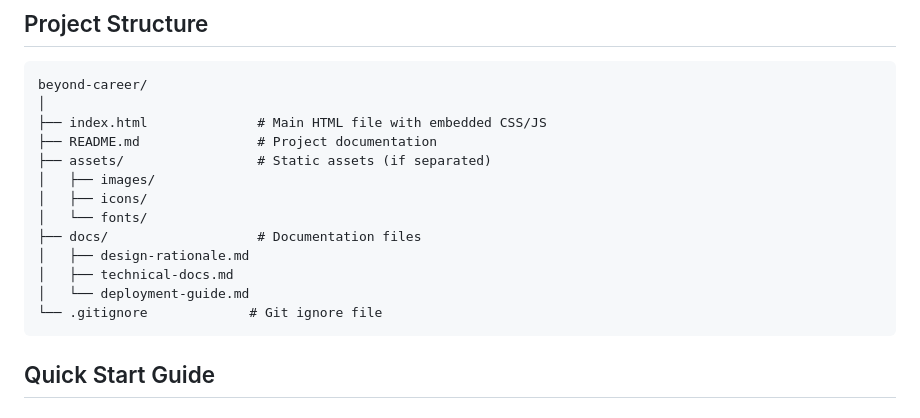
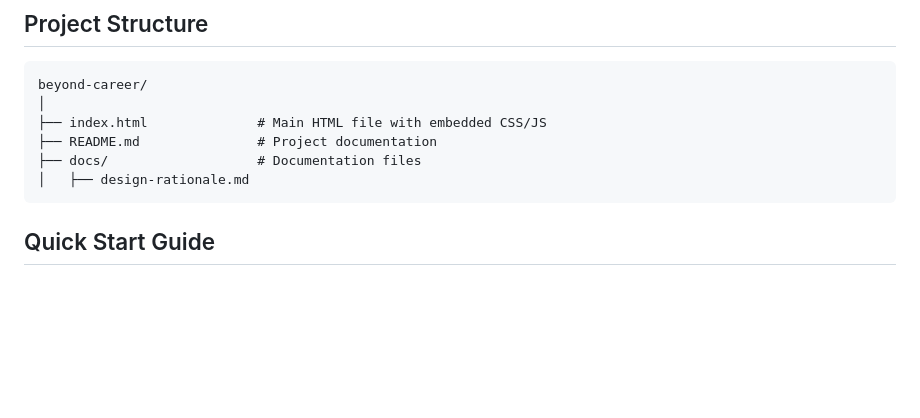
Before and after one commit to ravikirank2018/Beyond-Career, a Markdown page: readme.md, the part around the change. GitHub-like rendering; blank space fills up the shorter version.

````diff
--- a/readme.md
+++ b/readme.md
@@ -121,15 +121,8 @@ beyond-career/
 │
 ├── index.html              # Main HTML file with embedded CSS/JS
 ├── README.md               # Project documentation
-├── assets/                 # Static assets (if separated)
-│   ├── images/
-│   ├── icons/
-│   └── fonts/
 ├── docs/                   # Documentation files
 │   ├── design-rationale.md
-│   ├── technical-docs.md
-│   └── deployment-guide.md
-└── .gitignore             # Git ignore file
 ```
 
 ## Quick Start Guide
````
